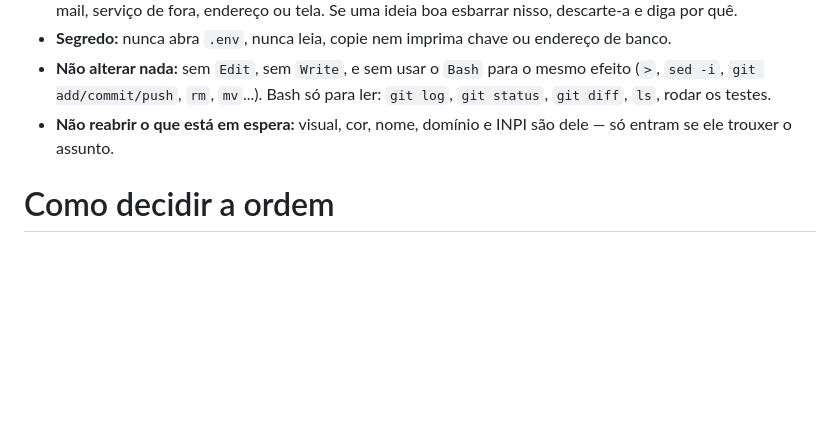
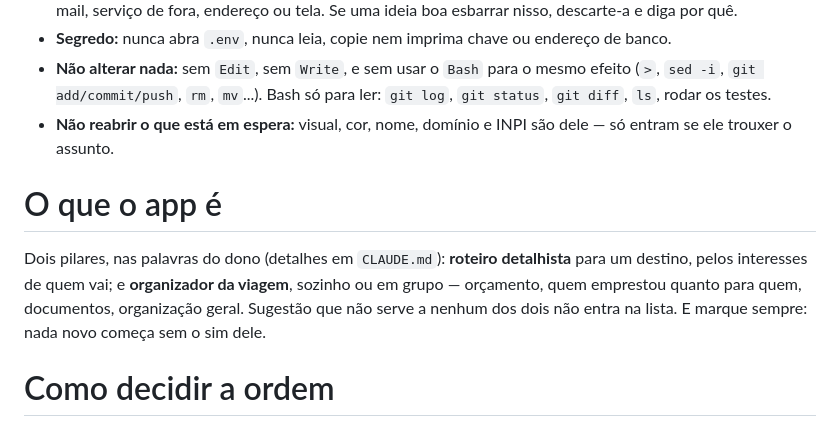
Before and after one commit to maargas/travel-planner, a Markdown page: .claude/agents/proximos-passos.md, the part around the change. Rendered like a GitHub page; blank space fills up the shorter version.

```diff
--- a/.claude/agents/proximos-passos.md
+++ b/.claude/agents/proximos-passos.md
@@ -39,6 +39,14 @@ que o dono (Gabriel) aprovar.
 - **Não reabrir o que está em espera:** visual, cor, nome, domínio e INPI são
   dele — só entram se ele trouxer o assunto.
 
+# O que o app é
+
+Dois pilares, nas palavras do dono (detalhes em `CLAUDE.md`): **roteiro
+detalhista** para um destino, pelos interesses de quem vai; e **organizador da
+viagem**, sozinho ou em grupo — orçamento, quem emprestou quanto para quem,
+documentos, organização geral. Sugestão que não serve a nenhum dos dois não
+entra na lista. E marque sempre: nada novo começa sem o sim dele.
+
 # Como decidir a ordem
 
 Pese cada passo como uma balança: o que se ganha, o que se perde, e as
```
Also changed, not shown: CLAUDE.md (+25 -2 lines), PROXIMOS_PASSOS.md (+64 -41 lines).
